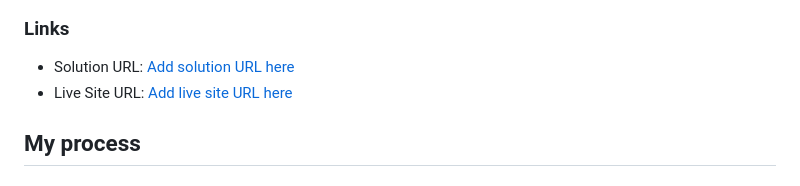
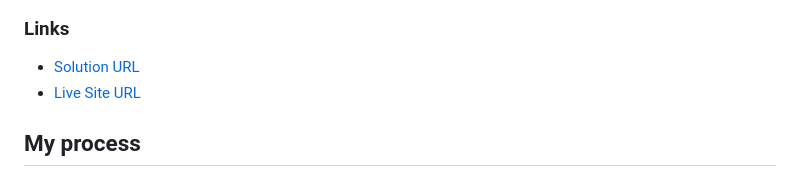
Before and after one commit to moncadad/intro-signup, a Markdown page: README.md, the part around the change. Drawn GitHub-style.

Commit message:
Update README.md
Live Site URL updated

```diff
--- a/README.md
+++ b/README.md
@@ -36,8 +36,8 @@ Users should be able to:
 
 ### Links
 
-- Solution URL: [Add solution URL here](https://your-solution-url.com)
-- Live Site URL: [Add live site URL here](https://your-live-site-url.com)
+- [Solution URL](https://your-solution-url.com)
+- [Live Site URL](https://gleeful-ganache-43ed79.netlify.app/)
 
 ## My process
 
```
